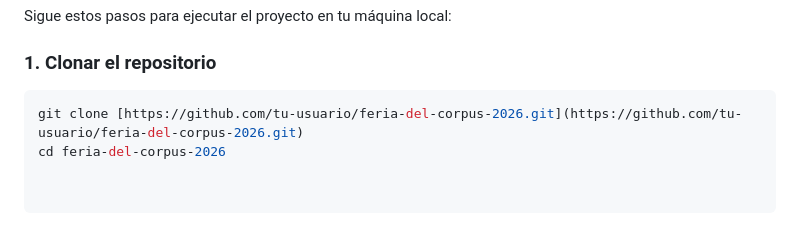
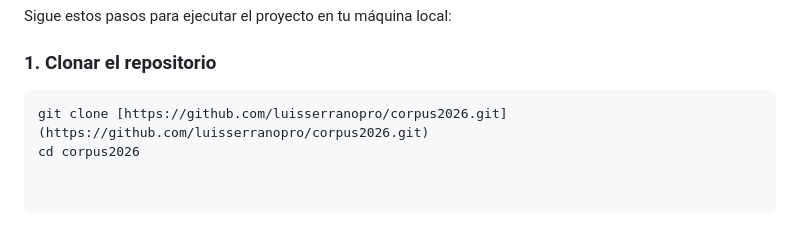
Before and after one commit to luisserranopro/corpus2026, a Markdown page: README.md, the part around the change. Rendered like a GitHub page.

````diff
--- a/README.md
+++ b/README.md
@@ -50,5 +50,5 @@ Sigue estos pasos para ejecutar el proyecto en tu máquina local:
 
 ### 1. Clonar el repositorio
 ```bash
-git clone [https://github.com/tu-usuario/feria-del-corpus-2026.git](https://github.com/tu-usuario/feria-del-corpus-2026.git)
-cd feria-del-corpus-2026
+git clone [https://github.com/luisserranopro/corpus2026.git](https://github.com/luisserranopro/corpus2026.git)
+cd corpus2026
````
